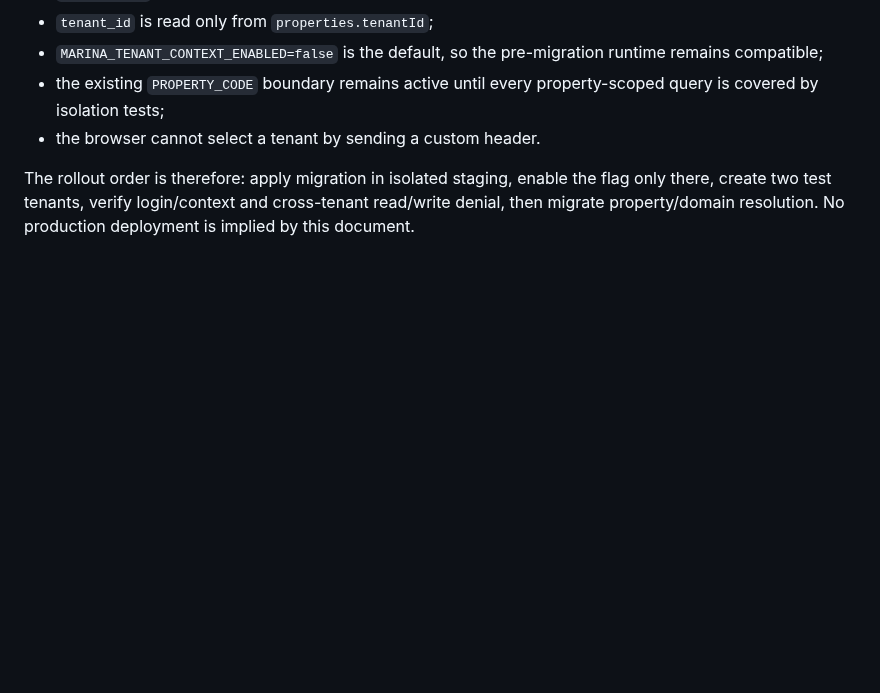
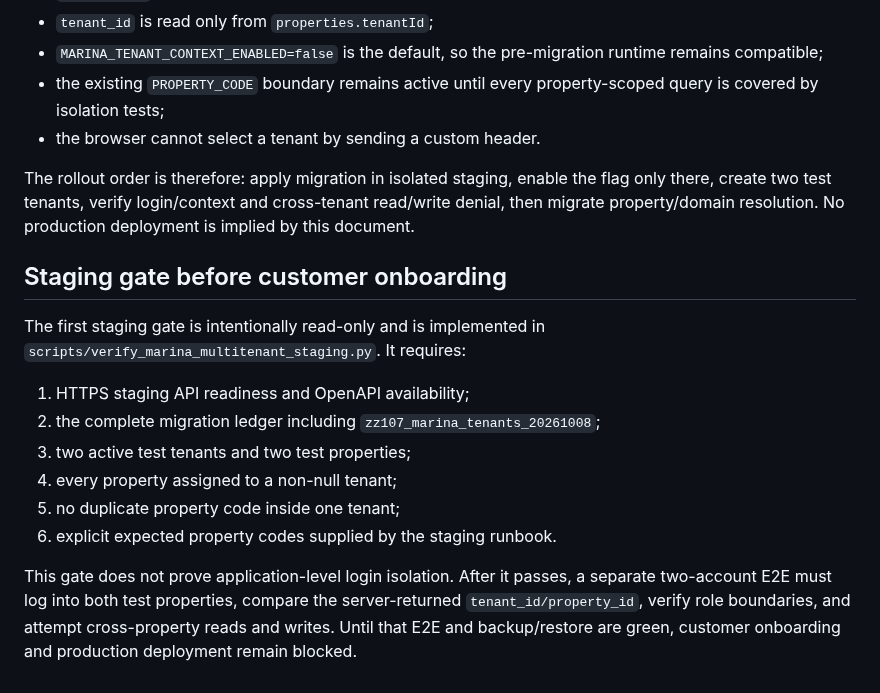
Before and after one commit to stvelikiy-star/resort-os, a Markdown page: knowledge/MARINA_SMART_MULTI_TENANT_ROLLOUT_20261008.md, the part around the change. Drawn GitHub-style; blank space fills up the shorter version.

Commit message:
MARINA: document read-only staging gate and isolation E2E

```diff
--- a/knowledge/MARINA_SMART_MULTI_TENANT_ROLLOUT_20261008.md
+++ b/knowledge/MARINA_SMART_MULTI_TENANT_ROLLOUT_20261008.md
@@ -128,3 +128,22 @@ The rollout order is therefore: apply migration in isolated staging, enable the
 there, create two test tenants, verify login/context and cross-tenant read/write denial,
 then migrate property/domain resolution. No production deployment is implied by this
 document.
+
+
+## Staging gate before customer onboarding
+
+The first staging gate is intentionally read-only and is implemented in
+`scripts/verify_marina_multitenant_staging.py`. It requires:
+
+1. HTTPS staging API readiness and OpenAPI availability;
+2. the complete migration ledger including `zz107_marina_tenants_20261008`;
+3. two active test tenants and two test properties;
+4. every property assigned to a non-null tenant;
+5. no duplicate property code inside one tenant;
+6. explicit expected property codes supplied by the staging runbook.
+
+This gate does not prove application-level login isolation. After it passes, a separate
+two-account E2E must log into both test properties, compare the server-returned
+`tenant_id/property_id`, verify role boundaries, and attempt cross-property reads and
+writes. Until that E2E and backup/restore are green, customer onboarding and production
+deployment remain blocked.
```
